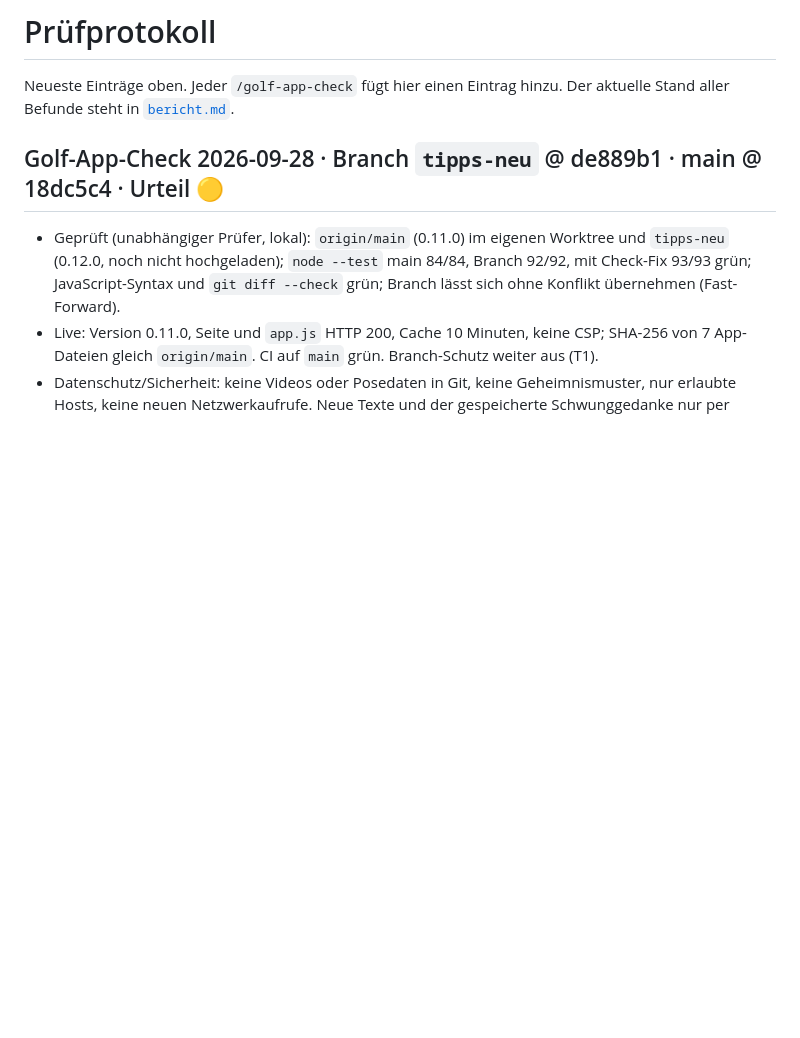
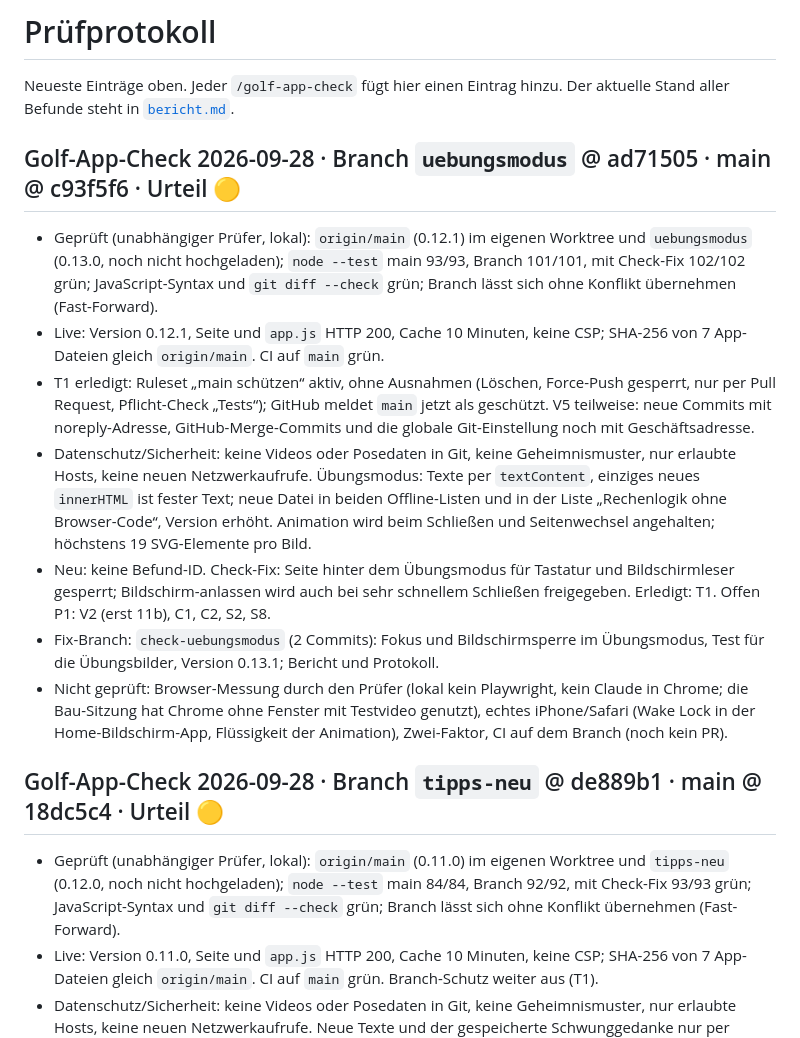
Before and after one commit to MarcelG91/golf-swing-coach, a Markdown page: docs/sicherheit/pruefprotokoll.md, the part around the change. GitHub-like rendering; blank space fills up the shorter version.

```diff
--- a/docs/sicherheit/pruefprotokoll.md
+++ b/docs/sicherheit/pruefprotokoll.md
@@ -2,6 +2,15 @@
 
 Neueste Einträge oben. Jeder `/golf-app-check` fügt hier einen Eintrag hinzu.
 Der aktuelle Stand aller Befunde steht in [`bericht.md`](bericht.md).
+
+## Golf-App-Check 2026-09-28 · Branch `uebungsmodus` @ ad71505 · main @ c93f5f6 · Urteil 🟡
+- Geprüft (unabhängiger Prüfer, lokal): `origin/main` (0.12.1) im eigenen Worktree und `uebungsmodus` (0.13.0, noch nicht hochgeladen); `node --test` main 93/93, Branch 101/101, mit Check-Fix 102/102 grün; JavaScript-Syntax und `git diff --check` grün; Branch lässt sich ohne Konflikt übernehmen (Fast-Forward).
+- Live: Version 0.12.1, Seite und `app.js` HTTP 200, Cache 10 Minuten, keine CSP; SHA-256 von 7 App-Dateien gleich `origin/main`. CI auf `main` grün.
+- T1 erledigt: Ruleset „main schützen“ aktiv, ohne Ausnahmen (Löschen, Force-Push gesperrt, nur per Pull Request, Pflicht-Check „Tests“); GitHub meldet `main` jetzt als geschützt. V5 teilweise: neue Commits mit noreply-Adresse, GitHub-Merge-Commits und die globale Git-Einstellung noch mit Geschäftsadresse.
+- Datenschutz/Sicherheit: keine Videos oder Posedaten in Git, keine Geheimnismuster, nur erlaubte Hosts, keine neuen Netzwerkaufrufe. Übungsmodus: Texte per `textContent`, einziges neues `innerHTML` ist fester Text; neue Datei in beiden Offline-Listen und in der Liste „Rechenlogik ohne Browser-Code“, Version erhöht. Animation wird beim Schließen und Seitenwechsel angehalten; höchstens 19 SVG-Elemente pro Bild.
+- Neu: keine Befund-ID. Check-Fix: Seite hinter dem Übungsmodus für Tastatur und Bildschirmleser gesperrt; Bildschirm-anlassen wird auch bei sehr schnellem Schließen freigegeben. Erledigt: T1. Offen P1: V2 (erst 11b), C1, C2, S2, S8.
+- Fix-Branch: `check-uebungsmodus` (2 Commits): Fokus und Bildschirmsperre im Übungsmodus, Test für die Übungsbilder, Version 0.13.1; Bericht und Protokoll.
+- Nicht geprüft: Browser-Messung durch den Prüfer (lokal kein Playwright, kein Claude in Chrome; die Bau-Sitzung hat Chrome ohne Fenster mit Testvideo genutzt), echtes iPhone/Safari (Wake Lock in der Home-Bildschirm-App, Flüssigkeit der Animation), Zwei-Faktor, CI auf dem Branch (noch kein PR).
 
 ## Golf-App-Check 2026-09-28 · Branch `tipps-neu` @ de889b1 · main @ 18dc5c4 · Urteil 🟡
 - Geprüft (unabhängiger Prüfer, lokal): `origin/main` (0.11.0) im eigenen Worktree und `tipps-neu` (0.12.0, noch nicht hochgeladen); `node --test` main 84/84, Branch 92/92, mit Check-Fix 93/93 grün; JavaScript-Syntax und `git diff --check` grün; Branch lässt sich ohne Konflikt übernehmen (Fast-Forward).
```
Also changed, not shown: docs/sicherheit/bericht.md (+8 -6 lines).
